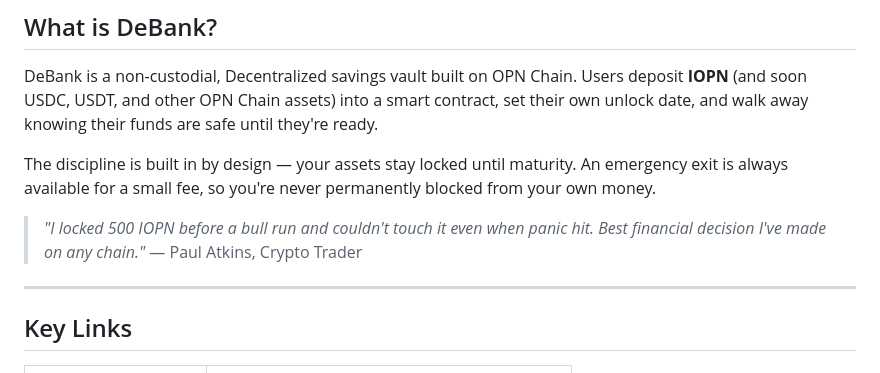
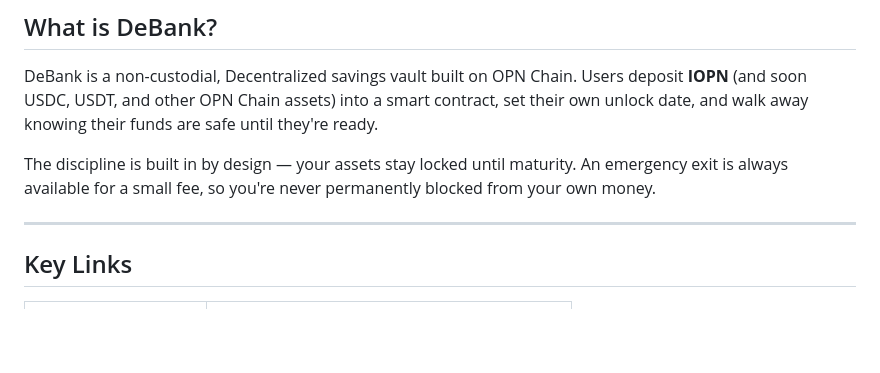
Before and after one commit to Allenwriter03/DeBank_OPN-chain, a Markdown page: README.md, the part around the change. GitHub-like rendering; blank space fills up the shorter version.

Commit message:
Remove testimonial from README
Removed a user testimonial from the README.

```diff
--- a/README.md
+++ b/README.md
@@ -19,8 +19,6 @@
 DeBank is a non-custodial, Decentralized savings vault built on OPN Chain. Users deposit **IOPN** (and soon USDC, USDT, and other OPN Chain assets) into a smart contract, set their own unlock date, and walk away knowing their funds are safe until they're ready.
 
 The discipline is built in by design — your assets stay locked until maturity. An emergency exit is always available for a small fee, so you're never permanently blocked from your own money.
-
-> _"I locked 500 IOPN before a bull run and couldn't touch it even when panic hit. Best financial decision I've made on any chain."_ — Paul Atkins, Crypto Trader
 
 ---
 
```
